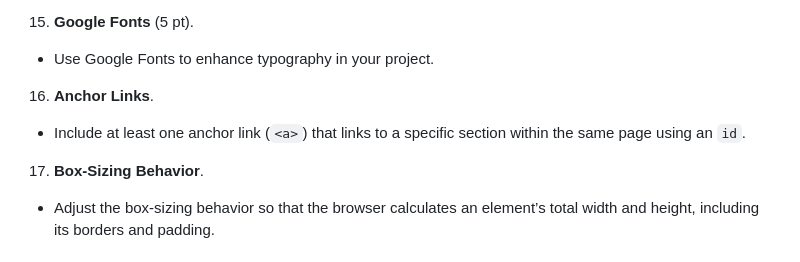
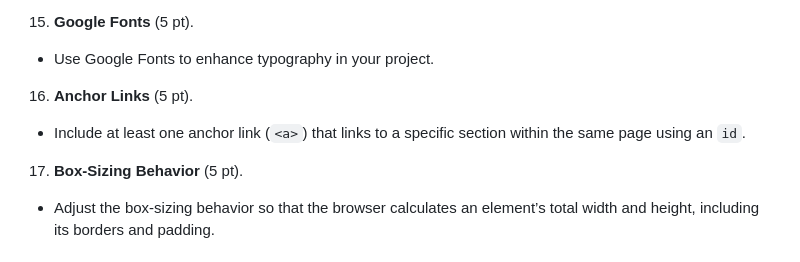
Before and after one commit to SeanXLChen/CS5610-Fall2024-Vancouver-Assignment1-Template, a Markdown page: README.md, the part around the change. Rendered like a GitHub page.

Commit message:
Fix: add missing rubric points

```diff
--- a/README.md
+++ b/README.md
@@ -108,10 +108,10 @@ For this assignment, you are expected to create a personal portfolio website. Be
 15. **Google Fonts** (5 pt).
    - Use Google Fonts to enhance typography in your project.
 
-16. **Anchor Links**.
+16. **Anchor Links** (5 pt).
    - Include at least one anchor link (`<a>`) that links to a specific section within the same page using an `id`.
 
-17. **Box-Sizing Behavior**.
+17. **Box-Sizing Behavior** (5 pt).
    - Adjust the box-sizing behavior so that the browser calculates an element’s total width and height, including its borders and padding.
 
 ### Additional Notes
```
